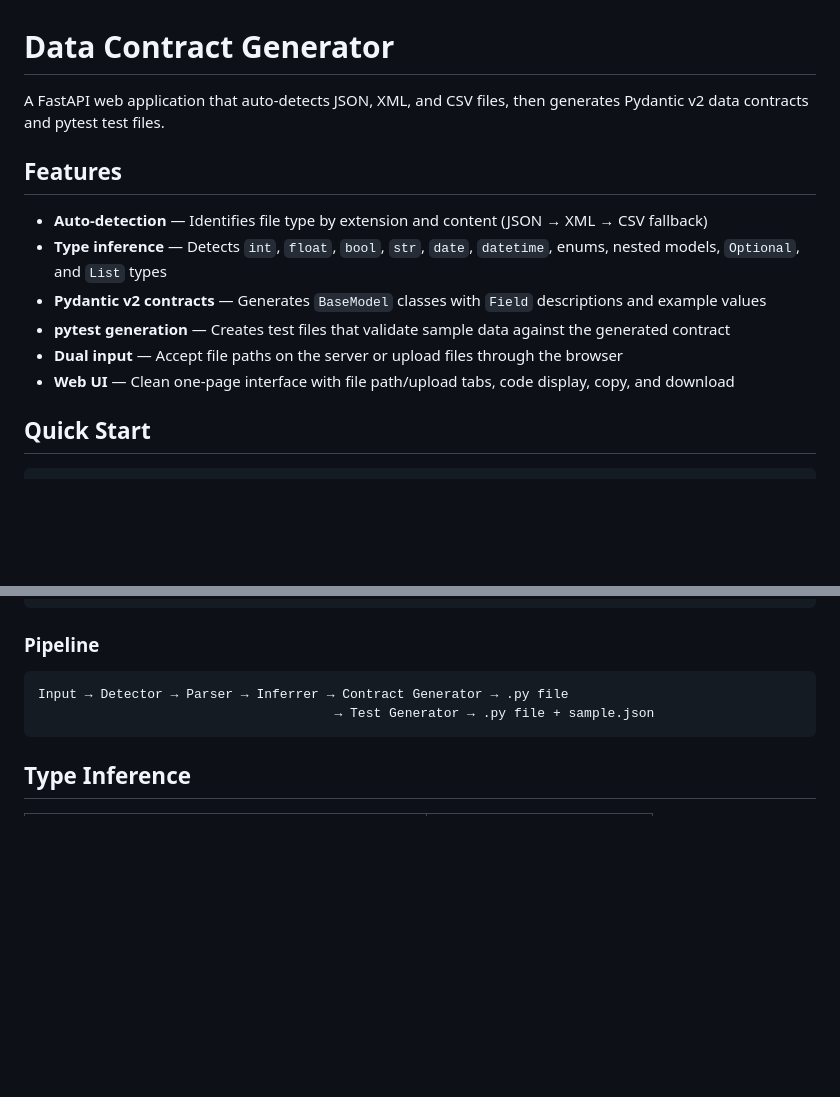
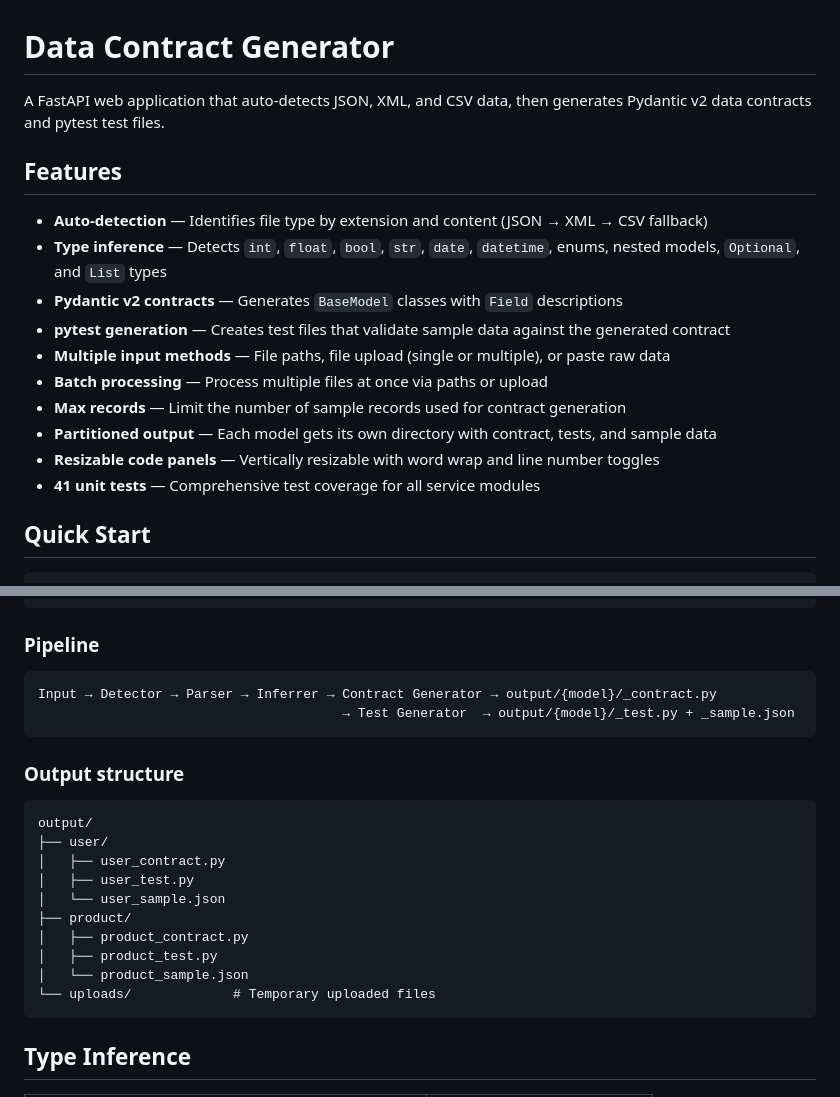
Before and after one commit to manikant7/dc_generator, a Markdown page: README.md, 2 parts joined by grey strips. GitHub-like rendering; blank space fills up the shorter version.

````diff
--- a/README.md
+++ b/README.md
@@ -1,15 +1,19 @@
 # Data Contract Generator
 
-A FastAPI web application that auto-detects JSON, XML, and CSV files, then generates Pydantic v2 data contracts and pytest test files.
+A FastAPI web application that auto-detects JSON, XML, and CSV data, then generates Pydantic v2 data contracts and pytest test files.
 
 ## Features
 
 - **Auto-detection** — Identifies file type by extension and content (JSON → XML → CSV fallback)
 - **Type inference** — Detects `int`, `float`, `bool`, `str`, `date`, `datetime`, enums, nested models, `Optional`, and `List` types
-- **Pydantic v2 contracts** — Generates `BaseModel` classes with `Field` descriptions and example values
+- **Pydantic v2 contracts** — Generates `BaseModel` classes with `Field` descriptions
 - **pytest generation** — Creates test files that validate sample data against the generated contract
-- **Dual input** — Accept file paths on the server or upload files through the browser
-- **Web UI** — Clean one-page interface with file path/upload tabs, code display, copy, and download
+- **Multiple input methods** — File paths, file upload (single or multiple), or paste raw data
+- **Batch processing** — Process multiple files at once via paths or upload
+- **Max records** — Limit the number of sample records used for contract generation
+- **Partitioned output** — Each model gets its own directory with contract, tests, and sample data
+- **Resizable code panels** — Vertically resizable with word wrap and line number toggles
+- **41 unit tests** — Comprehensive test coverage for all service modules
 
 ## Quick Start
 
@@ -85,8 +128,23 @@ app/
 ### Pipeline
 
 ```
-Input → Detector → Parser → Inferrer → Contract Generator → .py file
-                                      → Test Generator → .py file + sample.json
+Input → Detector → Parser → Inferrer → Contract Generator → output/{model}/_contract.py
+                                       → Test Generator  → output/{model}/_test.py + _sample.json
+```
+
+### Output structure
+
+```
+output/
+├── user/
+│   ├── user_contract.py
+│   ├── user_test.py
+│   └── user_sample.json
+├── product/
+│   ├── product_contract.py
+│   ├── product_test.py
+│   └── product_sample.json
+└── uploads/             # Temporary uploaded files
 ```
 
 ## Type Inference
````
Also changed, not shown: other parts of README.md (+54 -15 lines).
